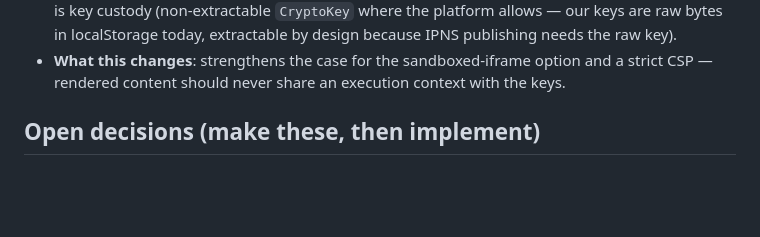
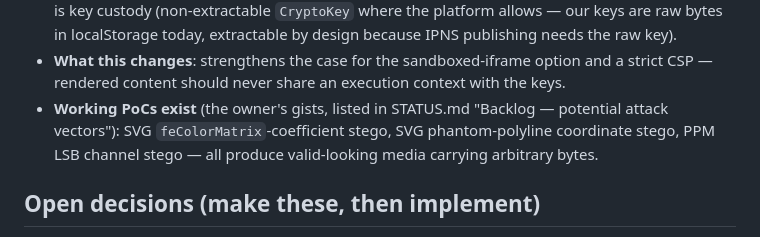
Before and after one commit to RandyMcMillan/ipfs-gh-pages, a Markdown page: docs/markdown-rendering.md, the part around the change. Rendered like a GitHub page; blank space fills up the shorter version.

```diff
--- a/docs/markdown-rendering.md
+++ b/docs/markdown-rendering.md
@@ -140,6 +140,10 @@ documents.
 - **What this changes**: strengthens the case for the sandboxed-iframe
   option and a strict CSP — rendered content should never share an
   execution context with the keys.
+- **Working PoCs exist** (the owner's gists, listed in STATUS.md
+  "Backlog — potential attack vectors"): SVG `feColorMatrix`-coefficient
+  stego, SVG phantom-polyline coordinate stego, PPM LSB channel stego —
+  all produce valid-looking media carrying arbitrary bytes.
 
 ## Open decisions (make these, then implement)
 
```
Also changed, not shown: docs/STATUS.md (+9 -0 lines).
